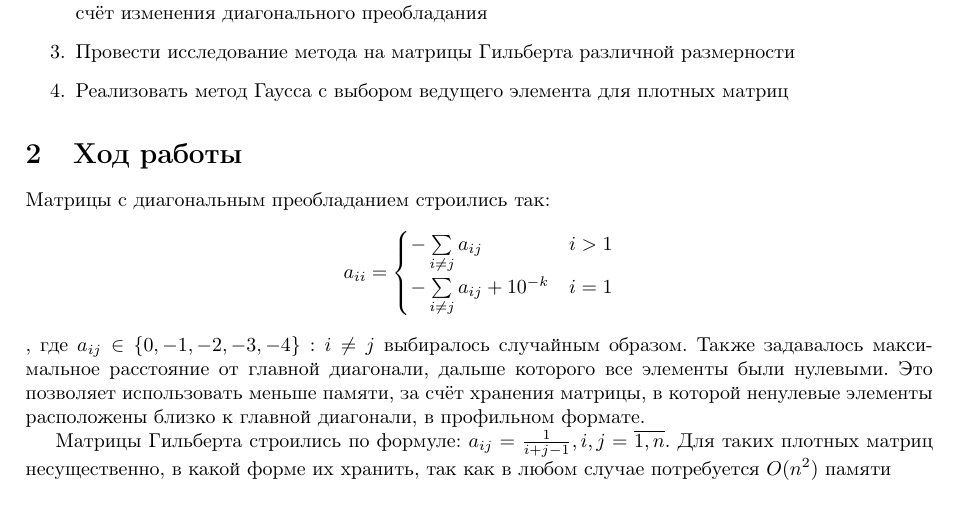
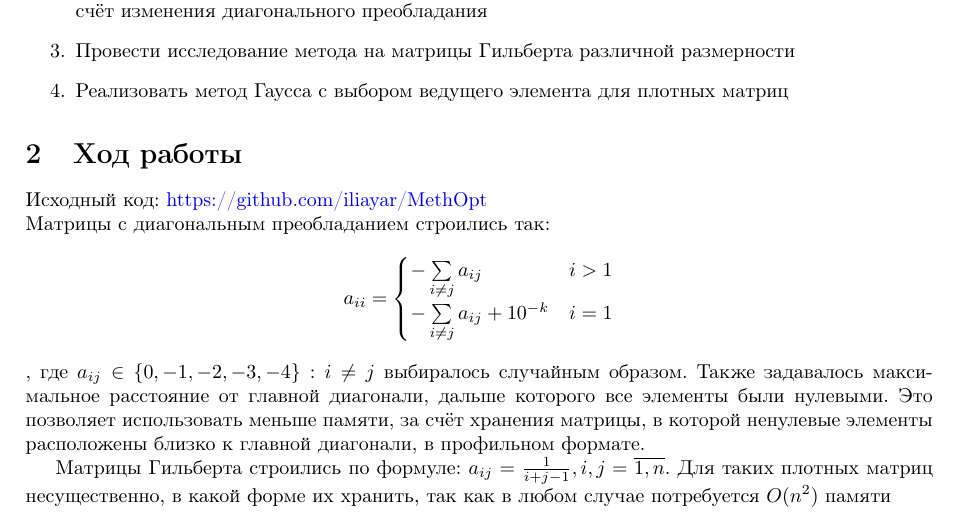
Before and after one commit to iliayar/MethOpt, a LaTeX document (scripts/lab3/report.tex): part of page 2 of 8, cut so that both start at the same text. Compiled offline with pdfLaTeX.

Commit message:
Update report

```diff
--- a/scripts/lab3/report.tex
+++ b/scripts/lab3/report.tex
@@ -90,6 +90,7 @@
     \item Реализовать метод Гаусса с выбором ведущего элемента для плотных матриц
 \end{enumerate}
 \section{Ход работы}
+Исходный код: \href{https://github.com/iliayar/MethOpt}{https://github.com/iliayar/MethOpt} \\
 Матрицы с диагональным преобладанием строились так:
 \[ a_{ii} = \begin{cases}
   -\sum\limits_{i \neq j} a_{ij} & i > 1 \\
```
Also changed, not shown: scripts/lab2/report.pdf, scripts/lab3/report.pdf.
